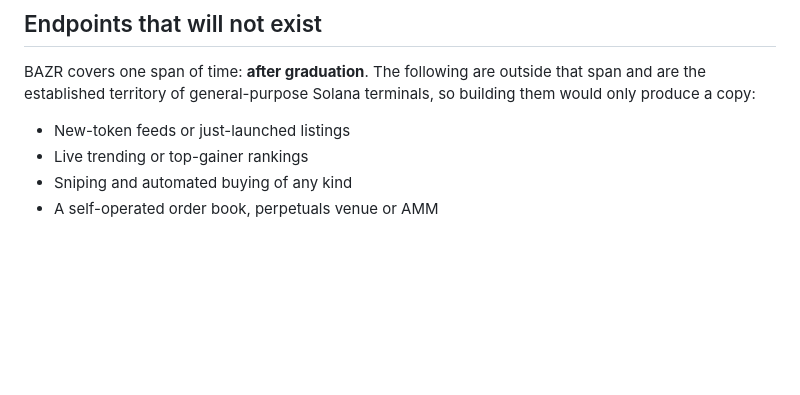
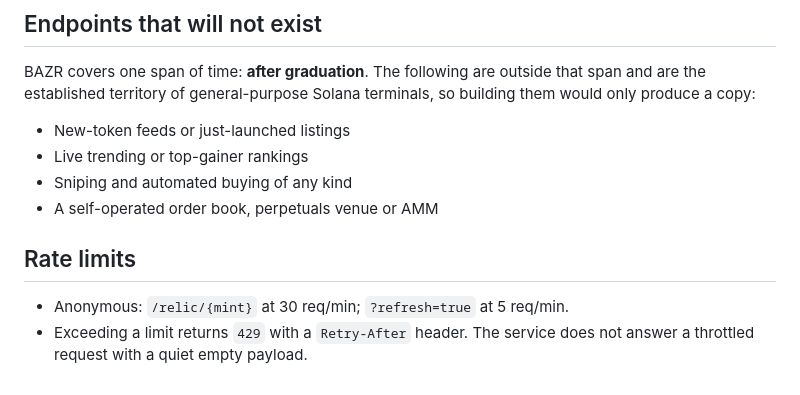
Before and after one commit to BazrMarket/bazr, a Markdown page: docs/api-contract.md, the part around the change. Drawn GitHub-style; blank space fills up the shorter version.

Commit message:
write the rate limits section of api-contract

```diff
--- a/docs/api-contract.md
+++ b/docs/api-contract.md
@@ -358,3 +358,9 @@ terminals, so building them would only produce a copy:
 - Live trending or top-gainer rankings
 - Sniping and automated buying of any kind
 - A self-operated order book, perpetuals venue or AMM
+
+## Rate limits
+
+- Anonymous: `/relic/{mint}` at 30 req/min; `?refresh=true` at 5 req/min.
+- Exceeding a limit returns `429` with a `Retry-After` header. The service does
+  not answer a throttled request with a quiet empty payload.
```
